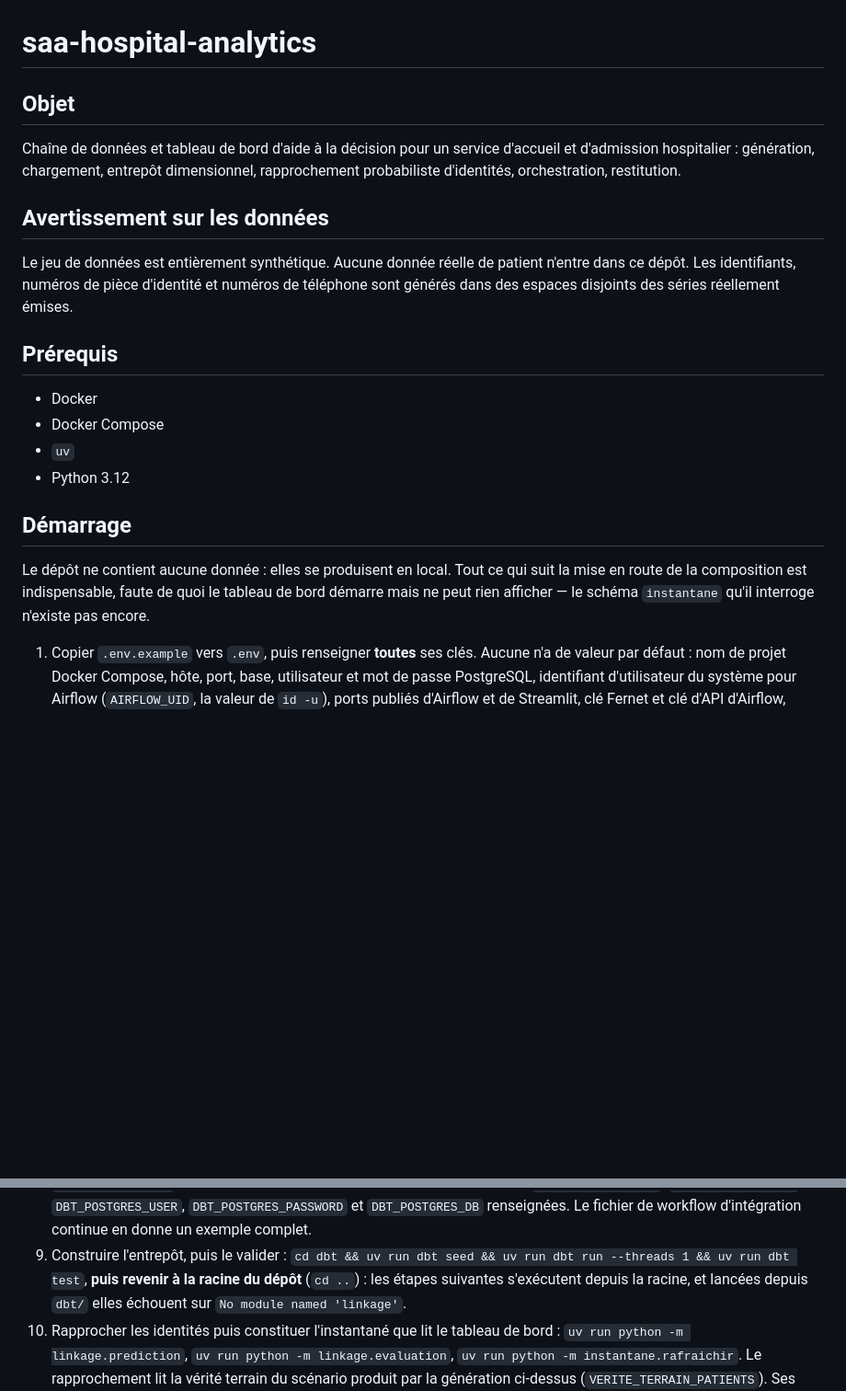
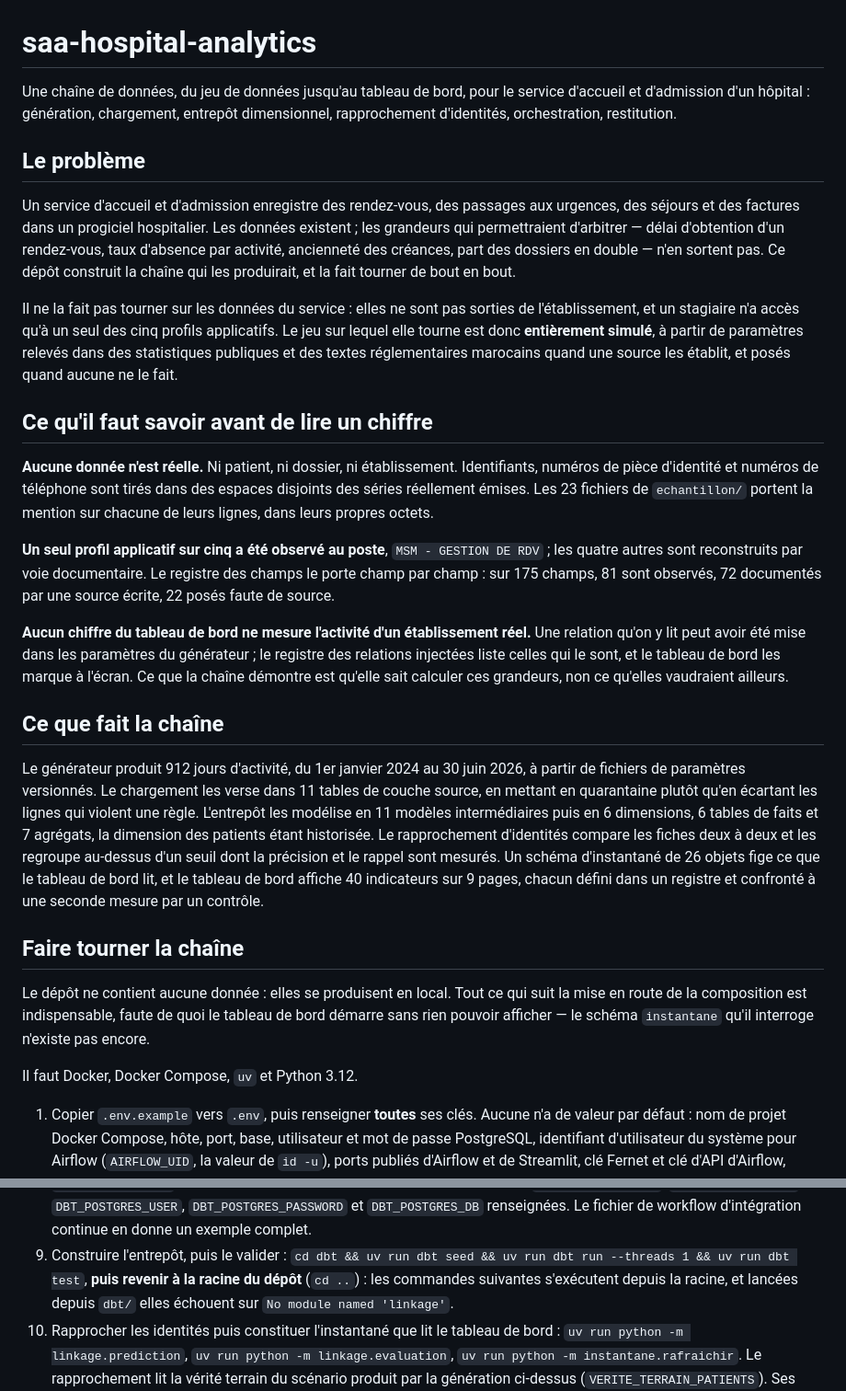
Before and after one commit to medanouarzaki/saa-hospital-analytics, a Markdown page: README.md, 2 parts joined by grey strips. Shown at 92% size. GitHub-like rendering; blank space fills up the shorter version.

```diff
--- a/README.md
+++ b/README.md
@@ -1,25 +1,58 @@
 # saa-hospital-analytics
 
-## Objet
+Une chaîne de données, du jeu de données jusqu'au tableau de bord, pour le service
+d'accueil et d'admission d'un hôpital : génération, chargement, entrepôt dimensionnel,
+rapprochement d'identités, orchestration, restitution.
 
-Chaîne de données et tableau de bord d'aide à la décision pour un service d'accueil et d'admission hospitalier : génération, chargement, entrepôt dimensionnel, rapprochement probabiliste d'identités, orchestration, restitution.
+## Le problème
 
-## Avertissement sur les données
+Un service d'accueil et d'admission enregistre des rendez-vous, des passages aux urgences, des
+séjours et des factures dans un progiciel hospitalier. Les données existent ; les grandeurs qui
+permettraient d'arbitrer — délai d'obtention d'un rendez-vous, taux d'absence par activité,
+ancienneté des créances, part des dossiers en double — n'en sortent pas. Ce dépôt construit la
+chaîne qui les produirait, et la fait tourner de bout en bout.
 
-Le jeu de données est entièrement synthétique. Aucune donnée réelle de patient n'entre dans ce dépôt. Les identifiants, numéros de pièce d'identité et numéros de téléphone sont générés dans des espaces disjoints des séries réellement émises.
+Il ne la fait pas tourner sur les données du service : elles ne sont pas sorties de
+l'établissement, et un stagiaire n'a accès qu'à un seul des cinq profils applicatifs. Le jeu sur
+lequel elle tourne est donc **entièrement simulé**, à partir de paramètres relevés dans des
+statistiques publiques et des textes réglementaires marocains quand une source les établit, et
+posés quand aucune ne le fait.
 
-## Prérequis
+## Ce qu'il faut savoir avant de lire un chiffre
 
-- Docker
-- Docker Compose
-- `uv`
-- Python 3.12
+**Aucune donnée n'est réelle.** Ni patient, ni dossier, ni établissement. Identifiants, numéros de
+pièce d'identité et numéros de téléphone sont tirés dans des espaces disjoints des séries
+réellement émises. Les 23 fichiers de `echantillon/` portent la mention sur chacune de leurs
+lignes, dans leurs propres octets.
 
-## Démarrage
+**Un seul profil applicatif sur cinq a été observé au poste**, `MSM - GESTION DE RDV` ; les quatre
+autres sont reconstruits par voie documentaire. Le registre des champs le porte champ par champ :
+sur 175 champs, 81 sont observés, 72 documentés par une source écrite, 22 posés faute de source.
+
+**Aucun chiffre du tableau de bord ne mesure l'activité d'un établissement réel.** Une relation
+qu'on y lit peut avoir été mise dans les paramètres du générateur ; le registre des relations
+injectées liste celles qui le sont, et le tableau de bord les marque à l'écran. Ce que la chaîne
+démontre est qu'elle sait calculer ces grandeurs, non ce qu'elles vaudraient ailleurs.
+
+## Ce que fait la chaîne
+
+Le générateur produit 912 jours d'activité, du 1er janvier 2024 au 30 juin 2026, à partir de
+fichiers de paramètres versionnés. Le chargement les verse dans 11 tables de couche source, en
+mettant en quarantaine plutôt qu'en écartant les lignes qui violent une règle. L'entrepôt les
+modélise en 11 modèles intermédiaires puis en 6 dimensions, 6 tables de faits et 7 agrégats, la
+dimension des patients étant historisée. Le rapprochement d'identités compare les fiches deux à
+deux et les regroupe au-dessus d'un seuil dont la précision et le rappel sont mesurés. Un schéma
+d'instantané de 26 objets fige ce que le tableau de bord lit, et le tableau de bord affiche 40
+indicateurs sur 9 pages, chacun défini dans un registre et confronté à une seconde mesure par un
+contrôle.
+
+## Faire tourner la chaîne
 
 Le dépôt ne contient aucune donnée : elles se produisent en local. Tout ce qui suit la mise en
-route de la composition est indispensable, faute de quoi le tableau de bord démarre mais ne peut rien afficher — le schéma
-`instantane` qu'il interroge n'existe pas encore.
+route de la composition est indispensable, faute de quoi le tableau de bord démarre sans rien
+pouvoir afficher — le schéma `instantane` qu'il interroge n'existe pas encore.
+
+Il faut Docker, Docker Compose, `uv` et Python 3.12.
 
 1. Copier `.env.example` vers `.env`, puis renseigner **toutes** ses clés. Aucune n'a de valeur par
    défaut : nom de projet Docker Compose, hôte, port, base, utilisateur et mot de passe PostgreSQL,
@@ -46,7 +79,7 @@ route de la composition est indispensable, faute de quoi le tableau de bord dém
    continue en donne un exemple complet.
 9. Construire l'entrepôt, puis le valider :
    `cd dbt && uv run dbt seed && uv run dbt run --threads 1 && uv run dbt test`, **puis revenir à
-   la racine du dépôt** (`cd ..`) : les étapes suivantes s'exécutent depuis la racine, et lancées
+   la racine du dépôt** (`cd ..`) : les commandes suivantes s'exécutent depuis la racine, et lancées
    depuis `dbt/` elles échouent sur `No module named 'linkage'`.
 10. Rapprocher les identités puis constituer l'instantané que lit le tableau de bord :
     `uv run python -m linkage.prediction`, `uv run python -m linkage.evaluation`,
```
Also changed, not shown: other parts of README.md (+44 -13 lines).
